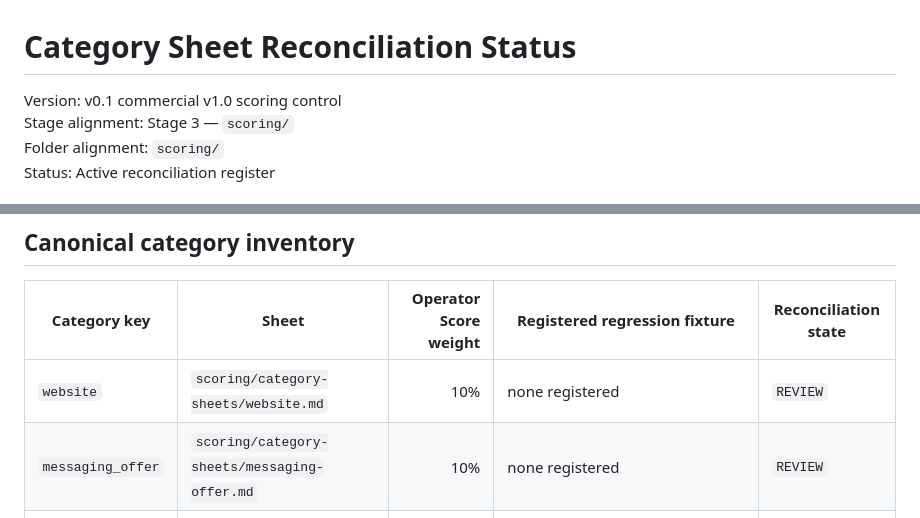
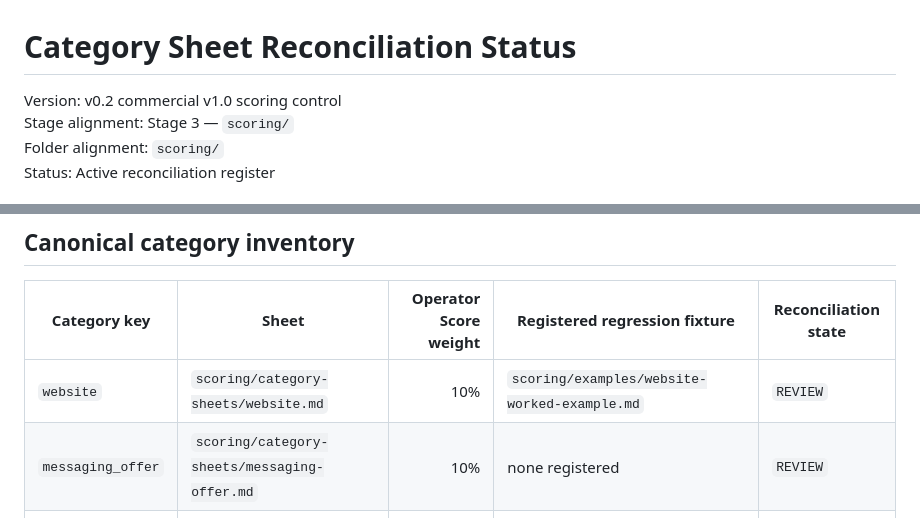
Before and after one commit to dburt-proex/operator-intelligence, a Markdown page: scoring/category-sheet-status.md, 2 parts joined by grey strips. Rendered like a GitHub page.

Commit message:
Register Website scoring fixture in category status

```diff
--- a/scoring/category-sheet-status.md
+++ b/scoring/category-sheet-status.md
@@ -1,6 +1,6 @@
 # Category Sheet Reconciliation Status
 
-Version: v0.1 commercial v1.0 scoring control
+Version: v0.2 commercial v1.0 scoring control
 Stage alignment: Stage 3 — `scoring/`
 Folder alignment: `scoring/`
 Status: Active reconciliation register
@@ -23,7 +23,7 @@ A category is not eligible for commercial scoring use until its sheet, regressio
 
 | Category key | Sheet | Operator Score weight | Registered regression fixture | Reconciliation state |
 |---|---|---:|---|---|
-| `website` | `scoring/category-sheets/website.md` | 10% | none registered | `REVIEW` |
+| `website` | `scoring/category-sheets/website.md` | 10% | `scoring/examples/website-worked-example.md` | `REVIEW` |
 | `messaging_offer` | `scoring/category-sheets/messaging-offer.md` | 10% | none registered | `REVIEW` |
 | `conversion` | `scoring/category-sheets/conversion.md` | 15% | none registered | `REVIEW` |
 | `seo` | `scoring/category-sheets/seo.md` | 15% | none registered | `REVIEW` |
```
